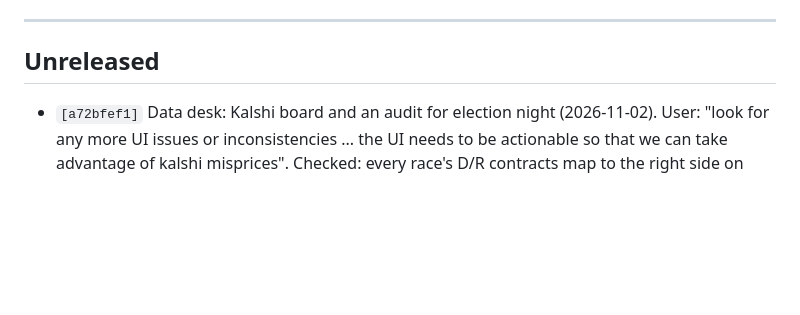
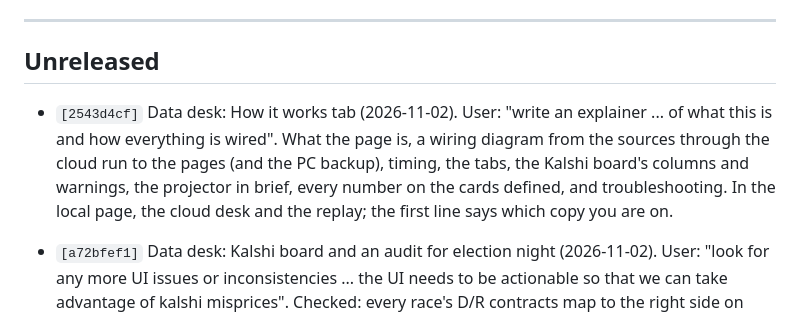
Before and after one commit to pjmerica/polling-agg-2026, a Markdown page: CHANGELOG.md, the part around the change. Rendered like a GitHub page; blank space fills up the shorter version.

Commit message:
CHANGELOG: How it works tab

```diff
--- a/CHANGELOG.md
+++ b/CHANGELOG.md
@@ -14,6 +14,8 @@ Format: `[hash] commit subject â€” one-sentence summary of WHY.`
 ---
 
 ## Unreleased
+
+- `[2543d4cf]` Data desk: How it works tab (2026-11-02). User: "write an explainer ... of what this is and how everything is wired". What the page is, a wiring diagram from the sources through the cloud run to the pages (and the PC backup), timing, the tabs, the Kalshi board's columns and warnings, the projector in brief, every number on the cards defined, and troubleshooting. In the local page, the cloud desk and the replay; the first line says which copy you are on.
 
 - `[a72bfef1]` Data desk: Kalshi board and an audit for election night (2026-11-02). User: "look for any more UI issues or inconsistencies ... the UI needs to be actionable so that we can take advantage of kalshi misprices". Checked: every race's D/R contracts map to the right side on both venues (Nebraska: Osborn; Alaska: per-candidate Polymarket); a busy night (15 races mid-count from archived NYT files + real prices) runs through the cloud pipeline in 24 s a pass; every view of both pages renders with no JavaScript errors (desktop and narrow), including the live cloud pages on Pages. New: the Kalshi board (both sides of every race vs our projection: edge after fee, pay-up-to limit price, how many updates the edge has held, warnings), both Kalshi sides on each card, a Kalshi line on the win chart, the markets pill turns amber at 5+ min. Fixed: one alert per race buried the cards (now FLIPs on the board, lead changes, one grouped off-expected line); non-FLIP signals on favourites were labelled "longshot type"; the cloud desk's stale alert named the local script; the replay's held count. The cloud desk starts with signals on. Replay re-published.
 
```
